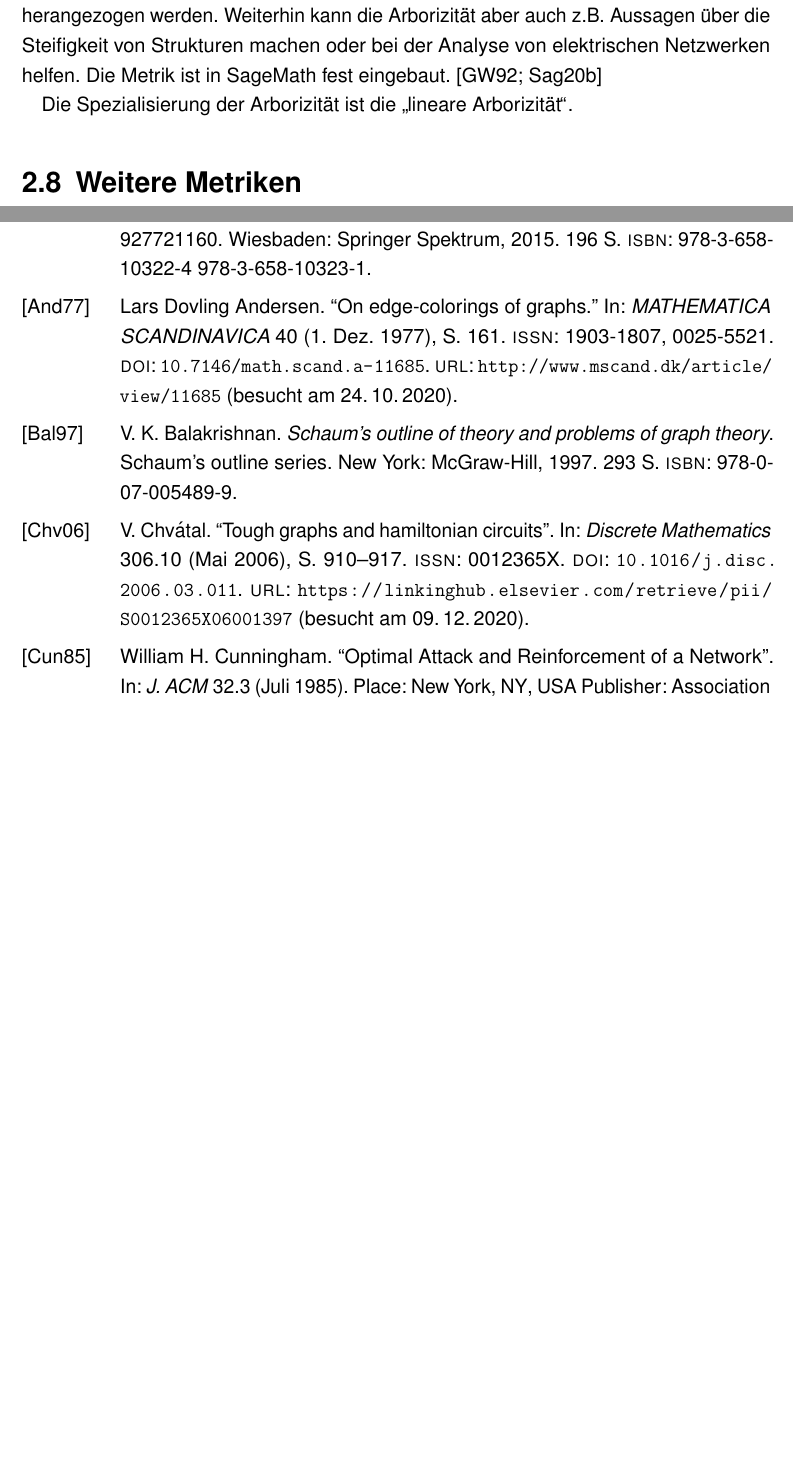
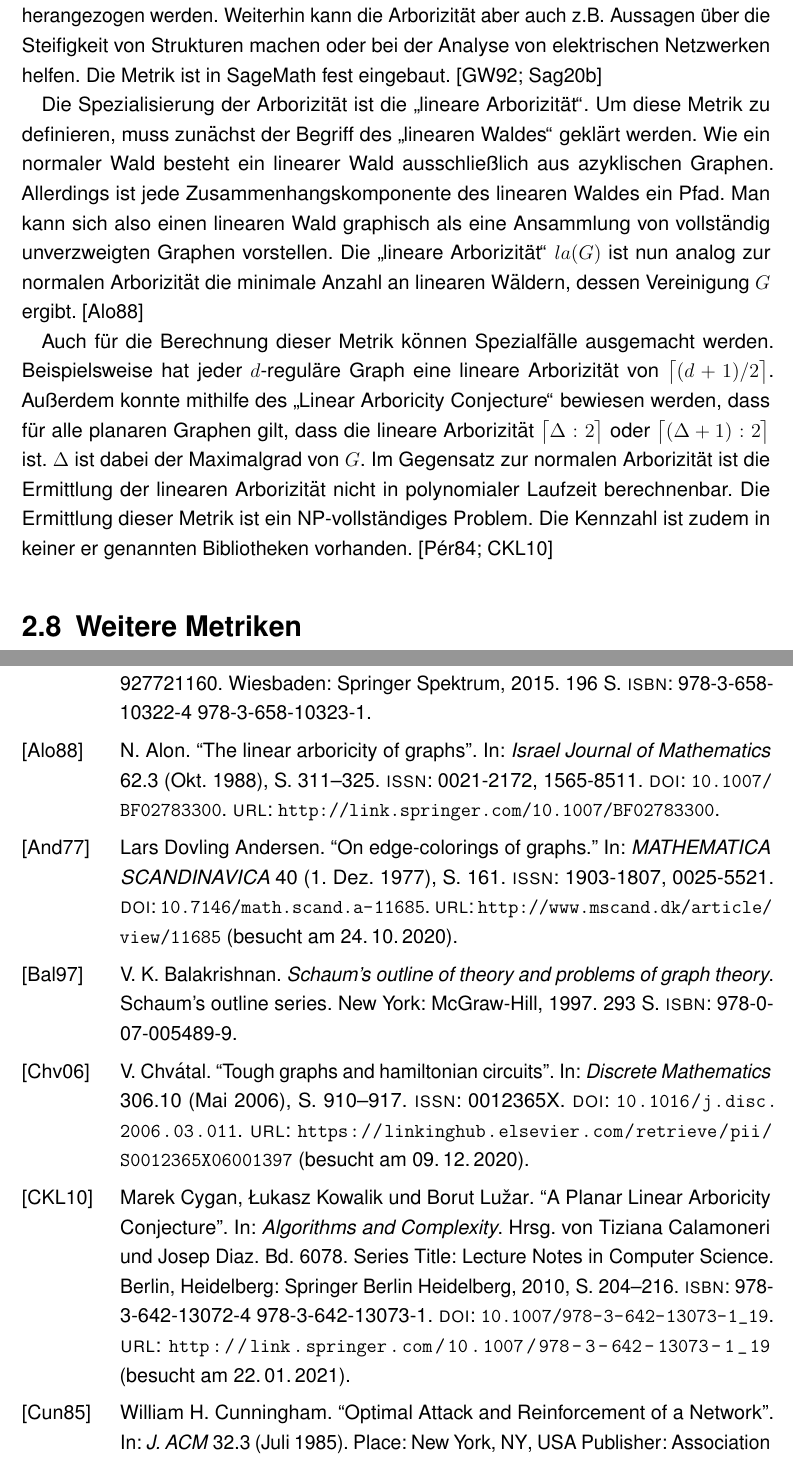
Before and after one commit to benedictweichselbaum/Studienarbeit_Graphen_Metriken_Aehnlichkeit, a LaTeX thesis (Arbeit/T3101_Studienarbeit_GraphenMetriken_Weichselbaum_TINF2018.tex, which reads Arbeit/literatur.bib): two parts of pages 23 and 29 of 32 before the commit and two parts of pages 23 and 30 of 33 after it, joined at a grey line, cut so that both start at the same text, the shorter picture padded with empty space. The pictures show the PDF file Arbeit/T3101_Studienarbeit_GraphenMetriken_Weichselbaum_TINF2018.pdf that the author committed with the source.

Commit message:
2021-01-22

```diff
--- a/Arbeit/T3101_Studienarbeit_GraphenMetriken_Weichselbaum_TINF2018.tex
+++ b/Arbeit/T3101_Studienarbeit_GraphenMetriken_Weichselbaum_TINF2018.tex
@@ -422,7 +422,9 @@ Zur Berechnung der Arborizität lassen sich sowohl Spezialfälle ausmachen, aber
 \[Y(G)=\max_{p>1}\ceil[\Bigg]{\frac{m_p}{p-1}}\]
 Die Berechnung der Arborizität ist in polynomialer Laufzeit möglich und kann in verschiedesten Szenarien angewandt werden. Einerseits kann es als Graph-Dichte-Maß herangezogen werden, da ein dichter, mit vielen Kanten durchzogener Graph, logischerweise eine höhere Arborizität aufweisen muss. Wie bereits in vorigen Kapiteln erwähnt, kann die Dichte für die Zuverlässigkeit bzw. Angriffssicherheit eines Netzwerks herangezogen werden. Weiterhin kann die Arborizität aber auch z.B. Aussagen über die Steifigkeit von Strukturen machen oder bei der Analyse von elektrischen Netzwerken helfen. Die Metrik ist in SageMath fest eingebaut. \cite{gabow_forests_1992,sagemath_graph_2020}
 
-Die Spezialisierung der Arborizität ist die "`lineare Arborizität"'. % TBC
+Die Spezialisierung der Arborizität ist die "`lineare Arborizität"'. Um diese Metrik zu definieren, muss zunächst der Begriff des "`linearen Waldes"' geklärt werden. Wie ein normaler Wald besteht ein linearer Wald ausschließlich aus azyklischen Graphen. Allerdings ist jede Zusammenhangskomponente des linearen Waldes ein Pfad. Man kann sich also einen linearen Wald graphisch als eine Ansammlung von vollständig unverzweigten Graphen vorstellen. Die "`lineare Arborizität"' \(la(G)\) ist nun analog zur normalen Arborizität die minimale Anzahl an linearen Wäldern, dessen Vereinigung \(G\) ergibt. \cite{alon_linear_1988}
+
+Auch für die Berechnung dieser Metrik können Spezialfälle ausgemacht werden. Beispielsweise hat jeder \(d\)-reguläre Graph eine lineare Arborizität von \(\ceil[\big]{(d+1)/2}\). Außerdem konnte mithilfe des "`Linear Arboricity Conjecture"' bewiesen werden, dass für alle planaren Graphen gilt, dass die lineare Arborizität \(\ceil[\big]{\Delta :2}\) oder \(\ceil[\big]{(\Delta +1):2}\) ist. \(\Delta\) ist dabei der Maximalgrad von \(G\). Im Gegensatz zur normalen Arborizität ist die Ermittlung der linearen Arborizität nicht in polynomialer Laufzeit berechnenbar. Die Ermittlung dieser Metrik ist ein NP-vollständiges Problem. Die Kennzahl ist zudem in keiner er genannten Bibliotheken vorhanden. \cite{peroche_np-completeness_1984,calamoneri_planar_2010}
 }
 \section{Weitere Metriken}
 
--- a/Arbeit/literatur.bib
+++ b/Arbeit/literatur.bib
@@ -655,3 +655,8 @@ Publisher: Association for Computing Machinery}
 	date = {1992-06},
 	langid = {english}
 }
+
+@article{peroche_np-completeness_1984,
+	title = {{NP}-completeness of some problems of partitioning and covering in graphs},
+	volume = {8},
+	issn = {0166218X},
@@ -657,0 +666 @@ Publisher: Association for Computing Machinery}
+	number = {2},
@@ -657,0 +677,4 @@ Publisher: Association for Computing Machinery}
+	title = {A Planar Linear Arboricity Conjecture},
+	volume = {6078},
+	isbn = {978-3-642-13072-4 978-3-642-13073-1},
+	url = {http://link.springer.com/10.1007/978-3-642-13073-1_19},
@@ -657,0 +687,5 @@ Publisher: Association for Computing Machinery}
+	date = {2010},
+	doi = {10.1007/978-3-642-13073-1_19},
+	note = {Series Title: Lecture Notes in Computer Science},
+	file = {Eingereichte Version:/home/benedict/snap/zotero-snap/common/Zotero/storage/Y3ARER3N/Cygan et al. - 2010 - A Planar Linear Arboricity Conjecture.pdf:application/pdf}
+}
```
Also changed, not shown: Arbeit/Literatur/1-s2.0-0166218X8490101X-main.pdf (added), Arbeit/T3101_Studienarbeit_GraphenMetriken_Weichselbaum_TINF2018.bbl, Arbeit/T3101_Studienarbeit_GraphenMetriken_Weichselbaum_TINF2018.pdf, Arbeit/literatur.bib (19 more changed lines), 5 other files.
